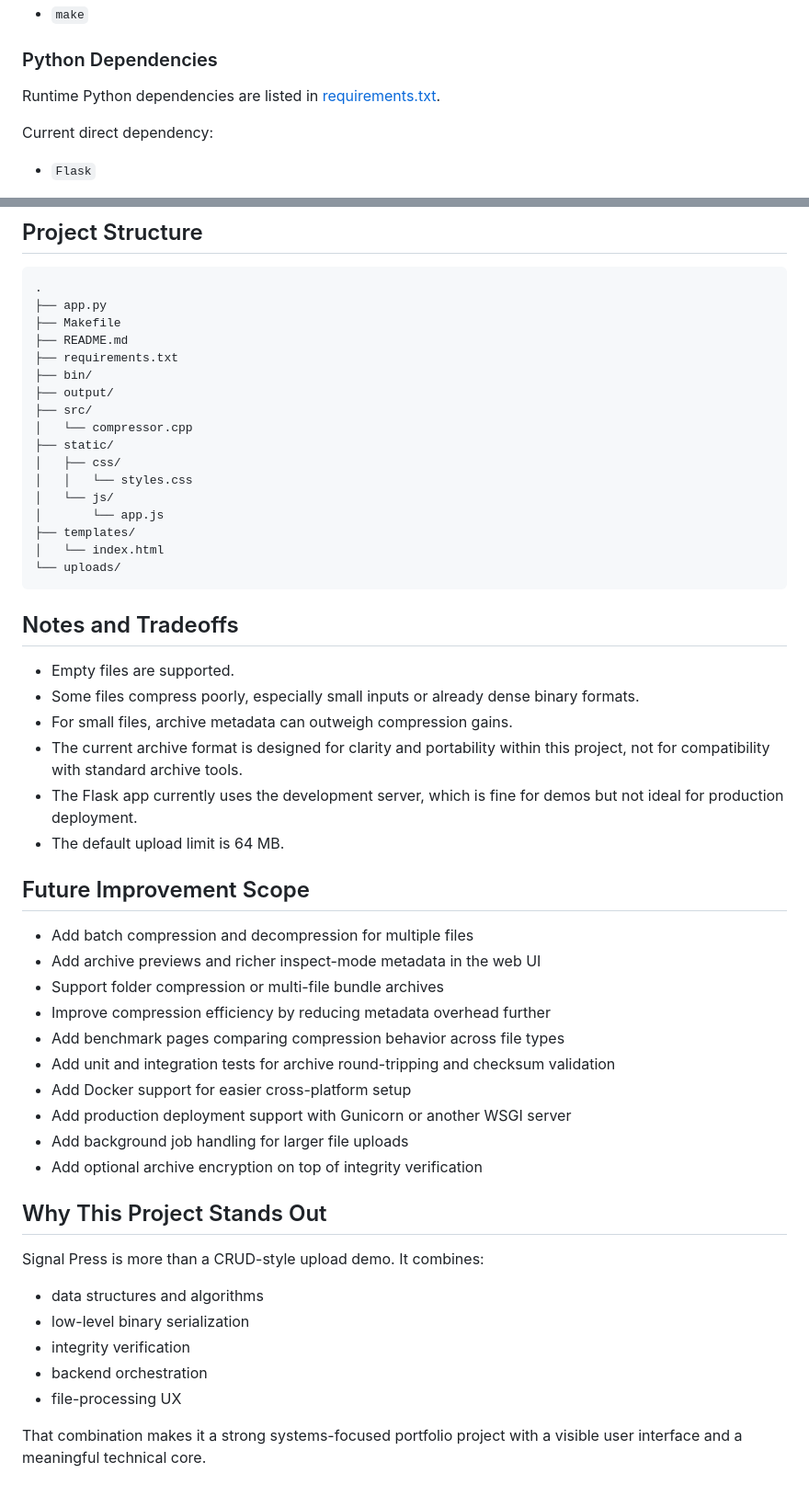
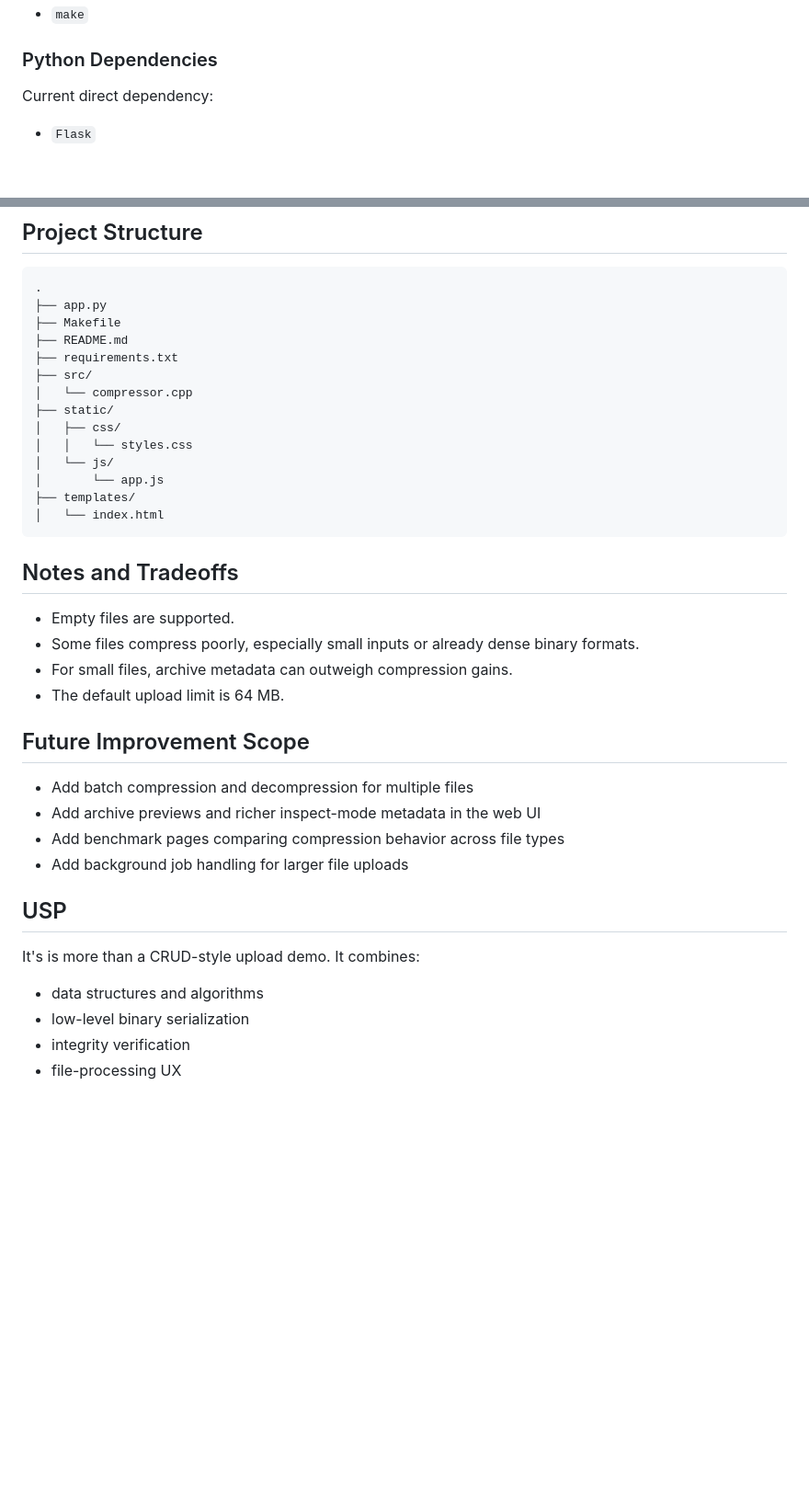
Before and after one commit to nabhanyujdev/compression-crate, a Markdown page: README.md, 2 parts joined by grey strips. Shown at 92% size. GitHub-like rendering; blank space fills up the shorter version.

Commit message:
Update README.md(IMAGES)

````diff
--- a/README.md
+++ b/README.md
@@ -104,9 +98,6 @@ The visual direction is intentionally editorial and tactile rather than a defaul
 - `make`
 
 ### Python Dependencies
-
-Runtime Python dependencies are listed in [requirements.txt](/Users/nabhanyu.archive/Documents/Codex/2026-04-26/files-mentioned-by-the-user-screenshot-2/requirements.txt).
-
 Current direct dependency:
 
 - `Flask`
@@ -182,8 +174,6 @@ Each command prints structured JSON to stdout.
 ├── Makefile
 ├── README.md
 ├── requirements.txt
-├── bin/
-├── output/
 ├── src/
 │   └── compressor.cpp
 ├── static/
@@ -193,7 +183,6 @@ Each command prints structured JSON to stdout.
 │       └── app.js
 ├── templates/
 │   └── index.html
-└── uploads/
 ```
 
 ## Notes and Tradeoffs
@@ -201,31 +190,20 @@ Each command prints structured JSON to stdout.
 - Empty files are supported.
 - Some files compress poorly, especially small inputs or already dense binary formats.
 - For small files, archive metadata can outweigh compression gains.
-- The current archive format is designed for clarity and portability within this project, not for compatibility with standard archive tools.
-- The Flask app currently uses the development server, which is fine for demos but not ideal for production deployment.
 - The default upload limit is 64 MB.
 
 ## Future Improvement Scope
 
 - Add batch compression and decompression for multiple files
 - Add archive previews and richer inspect-mode metadata in the web UI
-- Support folder compression or multi-file bundle archives
-- Improve compression efficiency by reducing metadata overhead further
 - Add benchmark pages comparing compression behavior across file types
-- Add unit and integration tests for archive round-tripping and checksum validation
-- Add Docker support for easier cross-platform setup
-- Add production deployment support with Gunicorn or another WSGI server
 - Add background job handling for larger file uploads
-- Add optional archive encryption on top of integrity verification
 
-## Why This Project Stands Out
+## USP
 
-Signal Press is more than a CRUD-style upload demo. It combines:
+It's is more than a CRUD-style upload demo. It combines:
 
 - data structures and algorithms
 - low-level binary serialization
 - integrity verification
-- backend orchestration
 - file-processing UX
-
-That combination makes it a strong systems-focused portfolio project with a visible user interface and a meaningful technical core.
````
Also changed, not shown: other parts of README.md (+9 -14 lines).
